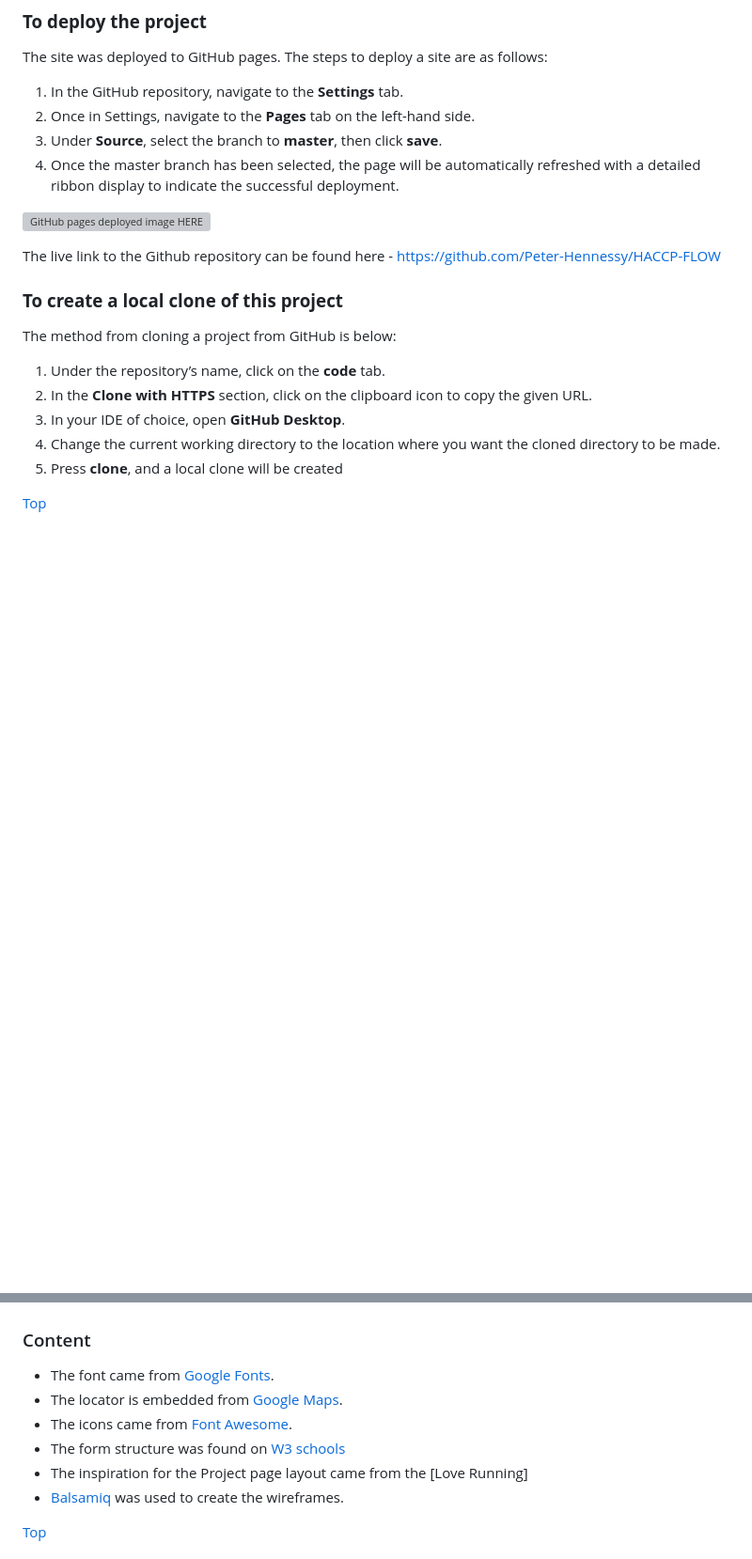
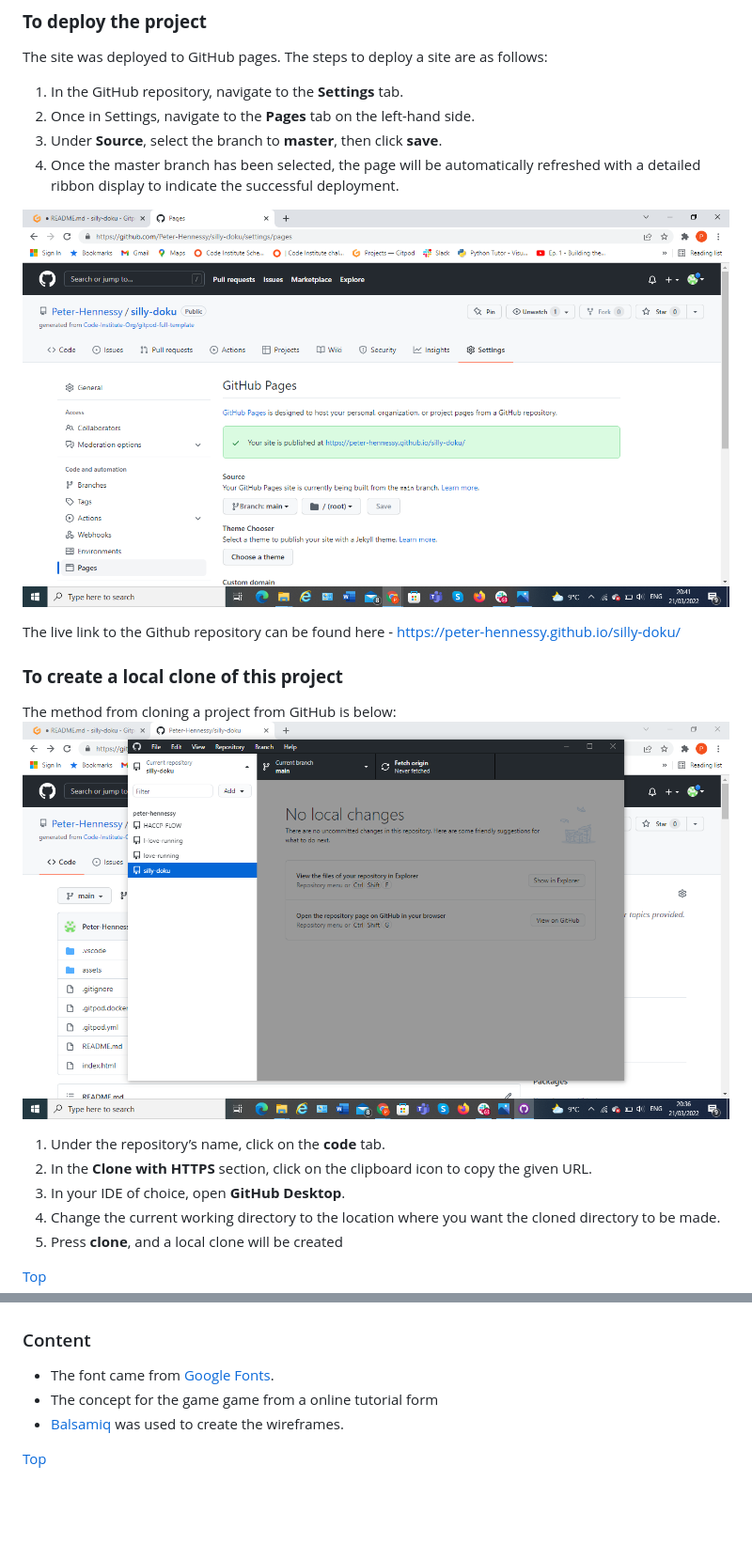
Before and after one commit to Peter-Hennessy/silly-doku, a Markdown page: README.md, 2 parts joined by grey strips. Shown at 94% size. Rendered like a GitHub page; pictures changed too: assets/readme-images/clone.png (added), assets/readme-images/deploy.png (added); blank space fills up the shorter version; grey boxes are pictures that could not be loaded.

Commit message:
Create Additional input for readme

```diff
--- a/README.md
+++ b/README.md
@@ -116,12 +115,12 @@ The site was deployed to GitHub pages. The steps to deploy a site are as follows
   3. Under **Source**, select the branch to **master**, then click **save**.
   4. Once the master branch has been selected, the page will be automatically refreshed with a detailed ribbon display to indicate the successful deployment.
 
-![GitHub pages deployed image HERE](assets/css/images/readme-images/deploy.png)
+![GitHub pages deployed image HERE](assets/readme-images/deploy.png)
 
-  The live link to the Github repository can be found here -  https://github.com/Peter-Hennessy/HACCP-FLOW
+  The live link to the Github repository can be found here -  https://peter-hennessy.github.io/silly-doku/
 
 ### **To create a local clone of this project**
-The method from cloning a project from GitHub is below:
+The method from cloning a project from GitHub is below: ![Cloned Repository](assets/readme-images/clone.png)
 
 1. Under the repository’s name, click on the **code** tab.
 2. In the **Clone with HTTPS** section, click on the clipboard icon to copy the given URL.
@@ -136,10 +135,7 @@ The method from cloning a project from GitHub is below:
 ### Content
 
 * The font came from [Google Fonts](https://fonts.google.com/).
-* The locator is embedded from [Google Maps](https://www.google.com/maps).
-* The icons came from [Font Awesome](https://fontawesome.com/).
-* The form structure was found on [W3 schools](https://www.w3schools.com/howto/howto_css_contact_form.asp)
-* The inspiration for the Project page layout came from the [Love Running]
+* The concept for the game game from a online tutorial form
 * [Balsamiq](https://balsamiq.com/wireframes/) was used to create the wireframes.
 
  [Top](<#contents>)
```
Also changed, not shown: other parts of README.md (+9 -10 lines), TESTING.md (added), assets/readme-images/bug-3.png (added), assets/readme-images/bug-4.png (added), assets/readme-images/responsive.png (added), assets/readme-images/screen-1.png.
